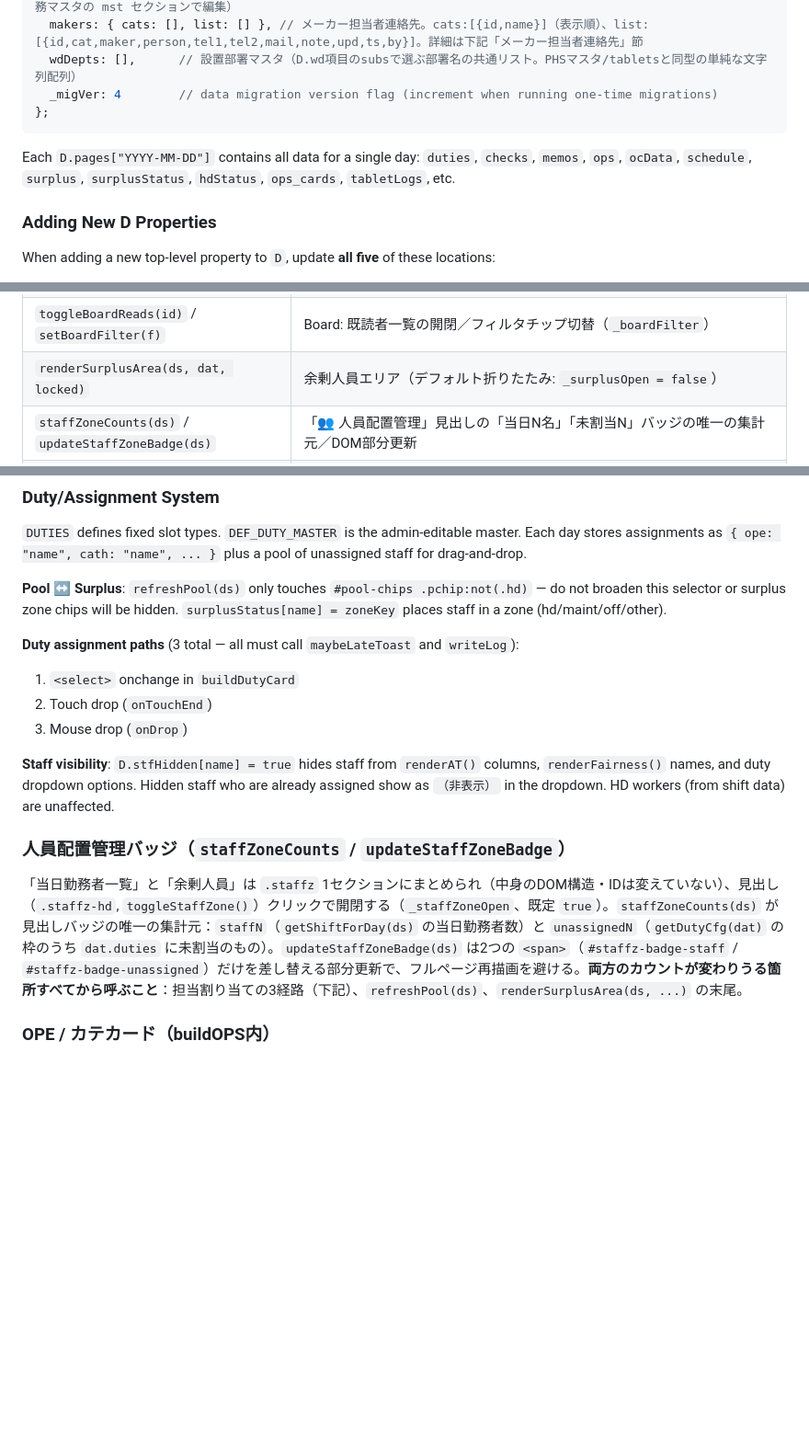
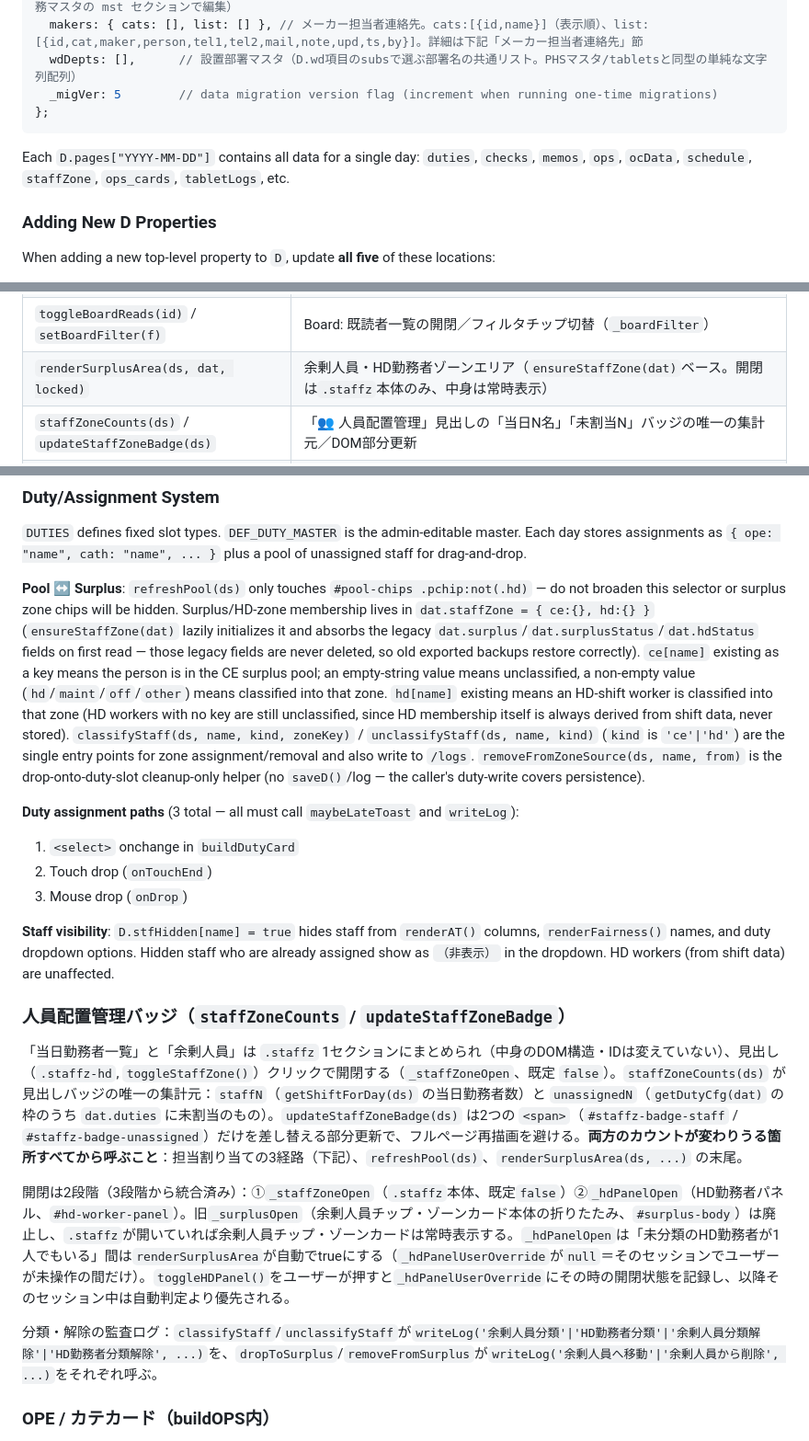
Before and after one commit to torabuncenote/CEnote, a Markdown page: CLAUDE.md, 3 parts joined by grey strips. Shown at 92% size. GitHub-like rendering; blank space fills up the shorter version.

Commit message:
CLAUDE.mdをstaffZoneデータモデルに合わせて更新

````diff
--- a/CLAUDE.md
+++ b/CLAUDE.md
@@ -70,11 +70,11 @@ var D = {
   ocFlow: '',       // OC対応フローチャート本文（複数行テキスト。OC集計タブのボタン→openOcFlowModal で全員閲覧、業務マスタの mst セクションで編集）
   makers: { cats: [], list: [] }, // メーカー担当者連絡先。cats:[{id,name}]（表示順）、list:[{id,cat,maker,person,tel1,tel2,mail,note,upd,ts,by}]。詳細は下記「メーカー担当者連絡先」節
   wdDepts: [],      // 設置部署マスタ（D.wd項目のsubsで選ぶ部署名の共通リスト。PHSマスタ/tabletsと同型の単純な文字列配列）
-  _migVer: 4        // data migration version flag (increment when running one-time migrations)
+  _migVer: 5        // data migration version flag (increment when running one-time migrations)
 };
 ```
 
-Each `D.pages["YYYY-MM-DD"]` contains all data for a single day: `duties`, `checks`, `memos`, `ops`, `ocData`, `schedule`, `surplus`, `surplusStatus`, `hdStatus`, `ops_cards`, `tabletLogs`, etc.
+Each `D.pages["YYYY-MM-DD"]` contains all data for a single day: `duties`, `checks`, `memos`, `ops`, `ocData`, `schedule`, `staffZone`, `ops_cards`, `tabletLogs`, etc.
 
 ### Adding New D Properties
 
@@ -308,7 +308,7 @@ All class names are abbreviated:
 | `renderBoard()` / `postBoard()` / `postBoardReply()` | Bulletin board (also handles read-receipt marking, tag/resolved rendering, pin-expiry sort/cleanup, filter chips) |
 | `toggleBoardResolved(id, val)` / `pinBoard(id, pin)` / `boardPinActive(p)` | Board: 依頼解決トグル／ピン留め（期限プロンプト）／ピン有効判定 |
 | `toggleBoardReads(id)` / `setBoardFilter(f)` | Board: 既読者一覧の開閉／フィルタチップ切替（`_boardFilter`） |
-| `renderSurplusArea(ds, dat, locked)` | 余剰人員エリア（デフォルト折りたたみ: `_surplusOpen = false`） |
+| `renderSurplusArea(ds, dat, locked)` | 余剰人員・HD勤務者ゾーンエリア（`ensureStaffZone(dat)`ベース。開閉は`.staffz`本体のみ、中身は常時表示） |
 | `staffZoneCounts(ds)` / `updateStaffZoneBadge(ds)` | 「👥 人員配置管理」見出しの「当日N名」「未割当N」バッジの唯一の集計元／DOM部分更新 |
 | `dashJump(sel)` / `dashJumpTop(el)` | ダッシュボードカード・消し込みバーからの共通ジャンプ＋2秒ハイライト（詳細は下記 Dashboard Jump 節） |
 | `closeItems(ds)` / `updateCloseBar(ds)` | 消し込みバー（`.cbar`）の6カテゴリ集計の唯一の入口／バー本体の再描画（詳細は下記 消し込みバー 節） |
@@ -348,7 +348,7 @@ All class names are abbreviated:
 
 `DUTIES` defines fixed slot types. `DEF_DUTY_MASTER` is the admin-editable master. Each day stores assignments as `{ ope: "name", cath: "name", ... }` plus a pool of unassigned staff for drag-and-drop.
 
-**Pool ↔ Surplus**: `refreshPool(ds)` only touches `#pool-chips .pchip:not(.hd)` — do not broaden this selector or surplus zone chips will be hidden. `surplusStatus[name] = zoneKey` places staff in a zone (hd/maint/off/other).
+**Pool ↔ Surplus**: `refreshPool(ds)` only touches `#pool-chips .pchip:not(.hd)` — do not broaden this selector or surplus zone chips will be hidden. Surplus/HD-zone membership lives in `dat.staffZone = { ce:{}, hd:{} }` (`ensureStaffZone(dat)` lazily initializes it and absorbs the legacy `dat.surplus`/`dat.surplusStatus`/`dat.hdStatus` fields on first read — those legacy fields are never deleted, so old exported backups restore correctly). `ce[name]` existing as a key means the person is in the CE surplus pool; an empty-string value means unclassified, a non-empty value (`hd`/`maint`/`off`/`other`) means classified into that zone. `hd[name]` existing means an HD-shift worker is classified into that zone (HD workers with no key are still unclassified, since HD membership itself is always derived from shift data, never stored). `classifyStaff(ds, name, kind, zoneKey)` / `unclassifyStaff(ds, name, kind)` (`kind` is `'ce'|'hd'`) are the single entry points for zone assignment/removal and also write to `/logs`. `removeFromZoneSource(ds, name, from)` is the drop-onto-duty-slot cleanup-only helper (no `saveD()`/log — the caller's duty-write covers persistence).
 
 **Duty assignment paths** (3 total — all must call `maybeLateToast` and `writeLog`):
 1. `<select>` onchange in `buildDutyCard`
@@ -359,7 +359,11 @@ All class names are abbreviated:
 
 ### 人員配置管理バッジ（`staffZoneCounts` / `updateStaffZoneBadge`）
 
-「当日勤務者一覧」と「余剰人員」は `.staffz` 1セクションにまとめられ（中身のDOM構造・IDは変えていない）、見出し（`.staffz-hd`, `toggleStaffZone()`）クリックで開閉する（`_staffZoneOpen`、既定 `true`）。`staffZoneCounts(ds)` が見出しバッジの唯一の集計元：`staffN`（`getShiftForDay(ds)` の当日勤務者数）と `unassignedN`（`getDutyCfg(dat)` の枠のうち `dat.duties` に未割当のもの）。`updateStaffZoneBadge(ds)` は2つの `<span>`（`#staffz-badge-staff` / `#staffz-badge-unassigned`）だけを差し替える部分更新で、フルページ再描画を避ける。**両方のカウントが変わりうる箇所すべてから呼ぶこと**：担当割り当ての3経路（下記）、`refreshPool(ds)`、`renderSurplusArea(ds, ...)` の末尾。
+「当日勤務者一覧」と「余剰人員」は `.staffz` 1セクションにまとめられ（中身のDOM構造・IDは変えていない）、見出し（`.staffz-hd`, `toggleStaffZone()`）クリックで開閉する（`_staffZoneOpen`、既定 `false`）。`staffZoneCounts(ds)` が見出しバッジの唯一の集計元：`staffN`（`getShiftForDay(ds)` の当日勤務者数）と `unassignedN`（`getDutyCfg(dat)` の枠のうち `dat.duties` に未割当のもの）。`updateStaffZoneBadge(ds)` は2つの `<span>`（`#staffz-badge-staff` / `#staffz-badge-unassigned`）だけを差し替える部分更新で、フルページ再描画を避ける。**両方のカウントが変わりうる箇所すべてから呼ぶこと**：担当割り当ての3経路（下記）、`refreshPool(ds)`、`renderSurplusArea(ds, ...)` の末尾。
+
+開閉は2段階（3段階から統合済み）：①`_staffZoneOpen`（`.staffz`本体、既定`false`）②`_hdPanelOpen`（HD勤務者パネル、`#hd-worker-panel`）。旧`_surplusOpen`（余剰人員チップ・ゾーンカード本体の折りたたみ、`#surplus-body`）は廃止し、`.staffz`が開いていれば余剰人員チップ・ゾーンカードは常時表示する。`_hdPanelOpen`は「未分類のHD勤務者が1人でもいる」間は`renderSurplusArea`が自動でtrueにする（`_hdPanelUserOverride`が`null`＝そのセッションでユーザーが未操作の間だけ）。`toggleHDPanel()`をユーザーが押すと`_hdPanelUserOverride`にその時の開閉状態を記録し、以降そのセッション中は自動判定より優先される。
+
+分類・解除の監査ログ：`classifyStaff`/`unclassifyStaff`が`writeLog('余剰人員分類'|'HD勤務者分類'|'余剰人員分類解除'|'HD勤務者分類解除', ...)`を、`dropToSurplus`/`removeFromSurplus`が`writeLog('余剰人員へ移動'|'余剰人員から削除', ...)`をそれぞれ呼ぶ。
 
 ### OPE / カテカード（buildOPS内）
 
````
Also changed, not shown: other parts of CLAUDE.md (+1 -1 lines).
